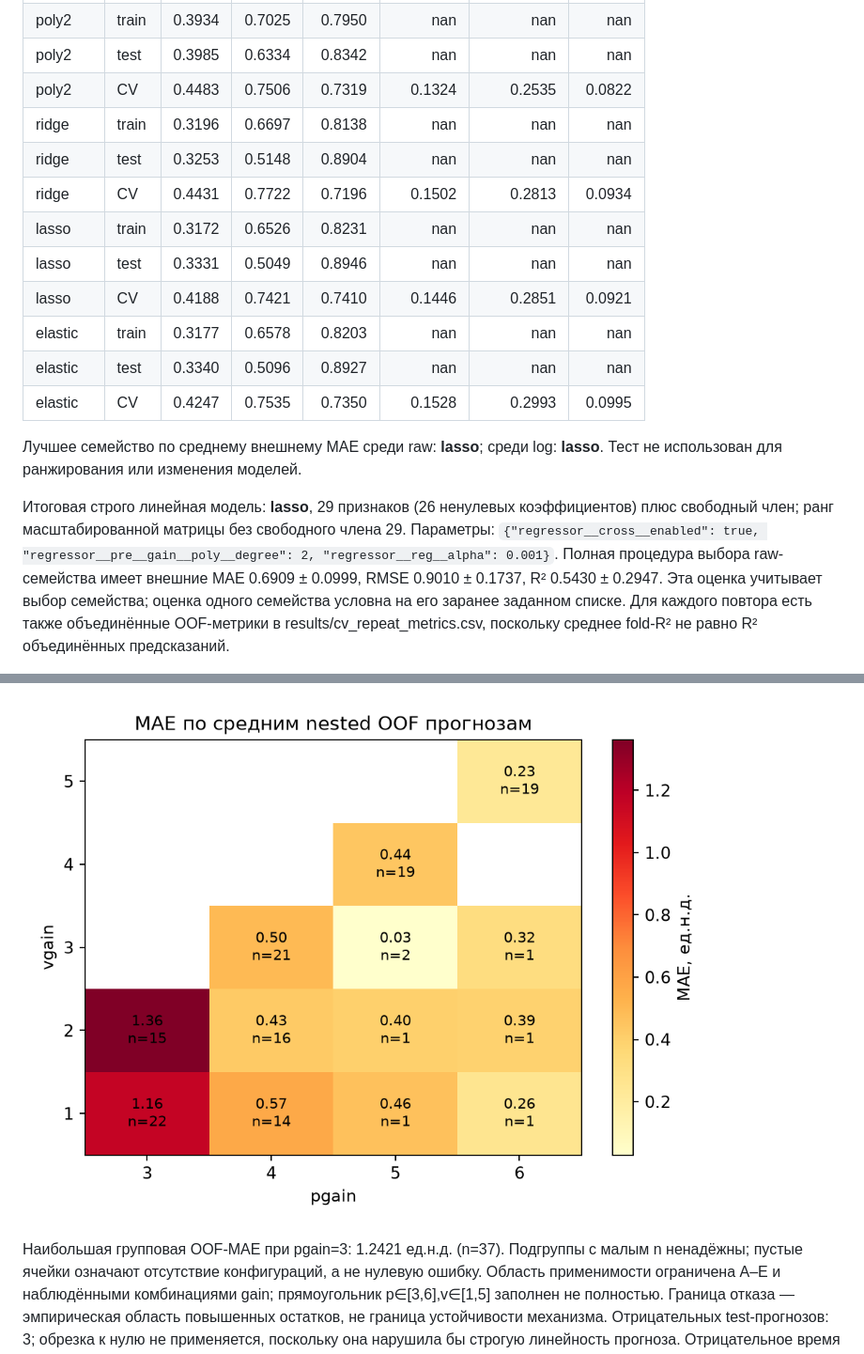
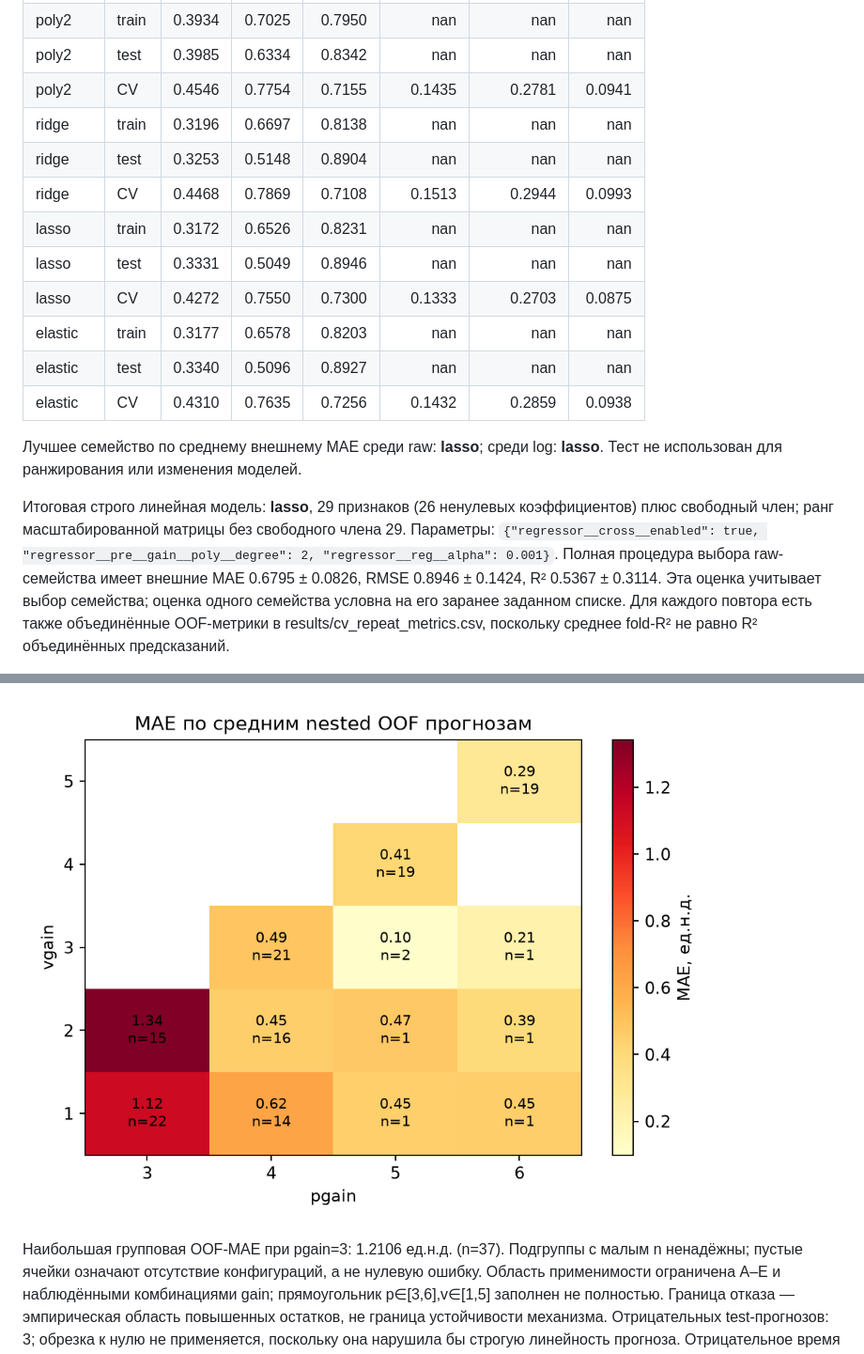
Before and after one commit to st115592/ML-task1, a Markdown page: REPORT.md, 2 parts joined by grey strips. Shown at 94% size. Drawn GitHub-style; pictures changed too: results/figures/error_map.png.

```diff
--- a/REPORT.md
+++ b/REPORT.md
@@ -132,16 +136,16 @@ Test открыт только после фиксации обычной и р
 | physical | CV      | 0.4890 | 0.8342 |  0.6660 |    0.1480 |     0.2844 |   0.1117 |
 | poly2    | train   | 0.3934 | 0.7025 |  0.7950 |  nan      |   nan      | nan      |
 | poly2    | test    | 0.3985 | 0.6334 |  0.8342 |  nan      |   nan      | nan      |
-| poly2    | CV      | 0.4483 | 0.7506 |  0.7319 |    0.1324 |     0.2535 |   0.0822 |
+| poly2    | CV      | 0.4546 | 0.7754 |  0.7155 |    0.1435 |     0.2781 |   0.0941 |
 | ridge    | train   | 0.3196 | 0.6697 |  0.8138 |  nan      |   nan      | nan      |
 | ridge    | test    | 0.3253 | 0.5148 |  0.8904 |  nan      |   nan      | nan      |
-| ridge    | CV      | 0.4431 | 0.7722 |  0.7196 |    0.1502 |     0.2813 |   0.0934 |
+| ridge    | CV      | 0.4468 | 0.7869 |  0.7108 |    0.1513 |     0.2944 |   0.0993 |
 | lasso    | train   | 0.3172 | 0.6526 |  0.8231 |  nan      |   nan      | nan      |
 | lasso    | test    | 0.3331 | 0.5049 |  0.8946 |  nan      |   nan      | nan      |
-| lasso    | CV      | 0.4188 | 0.7421 |  0.7410 |    0.1446 |     0.2851 |   0.0921 |
+| lasso    | CV      | 0.4272 | 0.7550 |  0.7300 |    0.1333 |     0.2703 |   0.0875 |
 | elastic  | train   | 0.3177 | 0.6578 |  0.8203 |  nan      |   nan      | nan      |
 | elastic  | test    | 0.3340 | 0.5096 |  0.8927 |  nan      |   nan      | nan      |
-| elastic  | CV      | 0.4247 | 0.7535 |  0.7350 |    0.1528 |     0.2993 |   0.0995 |
+| elastic  | CV      | 0.4310 | 0.7635 |  0.7256 |    0.1432 |     0.2859 |   0.0938 |
 
 Лучшее семейство по среднему внешнему MAE среди raw:
 **lasso**;
@@ -153,9 +157,9 @@ Test открыт только после фиксации обычной и р
 ранг масштабированной матрицы без свободного члена
 29. Параметры: `{"regressor__cross__enabled": true, "regressor__pre__gain__poly__degree": 2, "regressor__reg__alpha": 0.001}`.
 Полная процедура выбора raw-семейства имеет внешние MAE
-0.6909 ± 0.0999, RMSE
-0.9010 ± 0.1737, R²
-0.5430 ± 0.2947.
+0.6795 ± 0.0826, RMSE
+0.8946 ± 0.1424, R²
+0.5367 ± 0.3114.
 Эта оценка учитывает выбор семейства; оценка одного семейства условна на
 его заранее заданном списке. Для каждого повтора есть также объединённые
 OOF-метрики в results/cv_repeat_metrics.csv, поскольку среднее fold-R²
@@ -207,7 +211,7 @@ p-значения; они не являются независимым подт
 ![Область ошибок](results/figures/error_map.png)
 
 Наибольшая групповая OOF-MAE при pgain=3:
-1.2421 ед.н.д. (n=37). Подгруппы с малым n ненадёжны;
+1.2106 ед.н.д. (n=37). Подгруппы с малым n ненадёжны;
 пустые ячейки означают отсутствие конфигураций, а не нулевую ошибку.
 Область применимости ограничена A–E и наблюдёнными комбинациями gain;
 прямоугольник p∈[3,6],v∈[1,5] заполнен не полностью. Граница отказа —
```
Also changed, not shown: other parts of REPORT.md (+15 -11 lines), PROJECT_AUDIT.md (+5 -5 lines), README.md (+9 -3 lines), results/figures/measured_predicted.png, results/figures/residuals.png, 11 other files.
